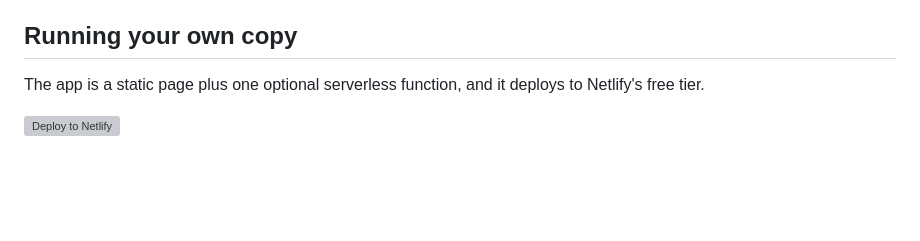
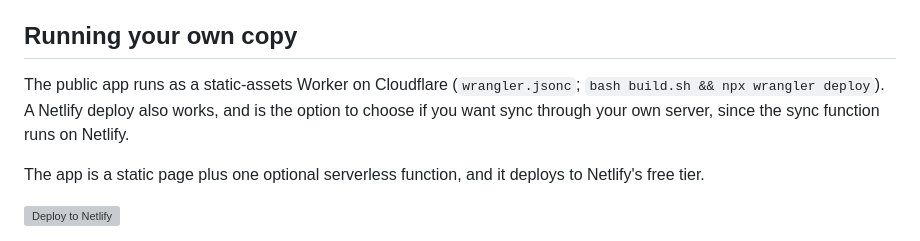
Before and after one commit to techurbanist/academic-reader, a Markdown page: README.md, the part around the change. Rendered like a GitHub page; blank space fills up the shorter version; grey boxes are pictures that could not be loaded.

```diff
--- a/README.md
+++ b/README.md
@@ -60,6 +60,8 @@ Local copies are primary. Changes upload after a few seconds, and the app checks
 
 ## Running your own copy
 
+The public app runs as a static-assets Worker on Cloudflare (`wrangler.jsonc`; `bash build.sh && npx wrangler deploy`). A Netlify deploy also works, and is the option to choose if you want sync through your own server, since the sync function runs on Netlify.
+
 The app is a static page plus one optional serverless function, and it deploys to Netlify's free tier.
 
 [![Deploy to Netlify](https://www.netlify.com/img/deploy/button.svg)](https://app.netlify.com/start/deploy?repository=https://github.com/techurbanist/academic-reader)
```
Also changed, not shown: AGENTS.md (+5 -3 lines).
